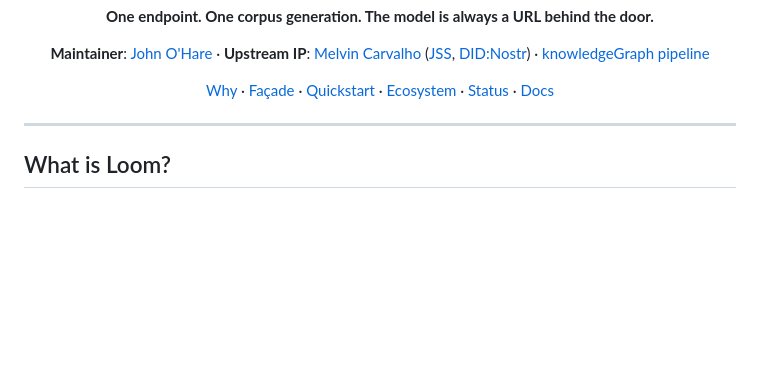
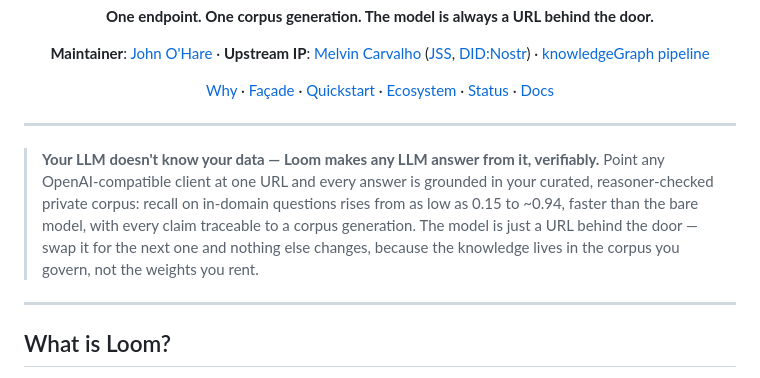
Before and after one commit to DreamLab-AI/loom, a Markdown page: README.md, the part around the change. GitHub-like rendering; blank space fills up the shorter version.

Commit message:
readme: add elevator pitch above the fold
Co-Authored-By: jjohare <github@thedreamlab.uk>

```diff
--- a/README.md
+++ b/README.md
@@ -16,6 +16,10 @@
 [Why](#why--the-measured-result) · [Façade](#what--the-façade) · [Quickstart](#quickstart) · [Ecosystem](#where-loom-sits) · [Status](#status--honesty) · [Docs](docs/README.md)
 
 </div>
+
+---
+
+> **Your LLM doesn't know your data — Loom makes any LLM answer from it, verifiably.** Point any OpenAI-compatible client at one URL and every answer is grounded in your curated, reasoner-checked private corpus: recall on in-domain questions rises from as low as 0.15 to ~0.94, faster than the bare model, with every claim traceable to a corpus generation. The model is just a URL behind the door — swap it for the next one and nothing else changes, because the knowledge lives in the corpus you govern, not the weights you rent.
 
 ---
 
```
